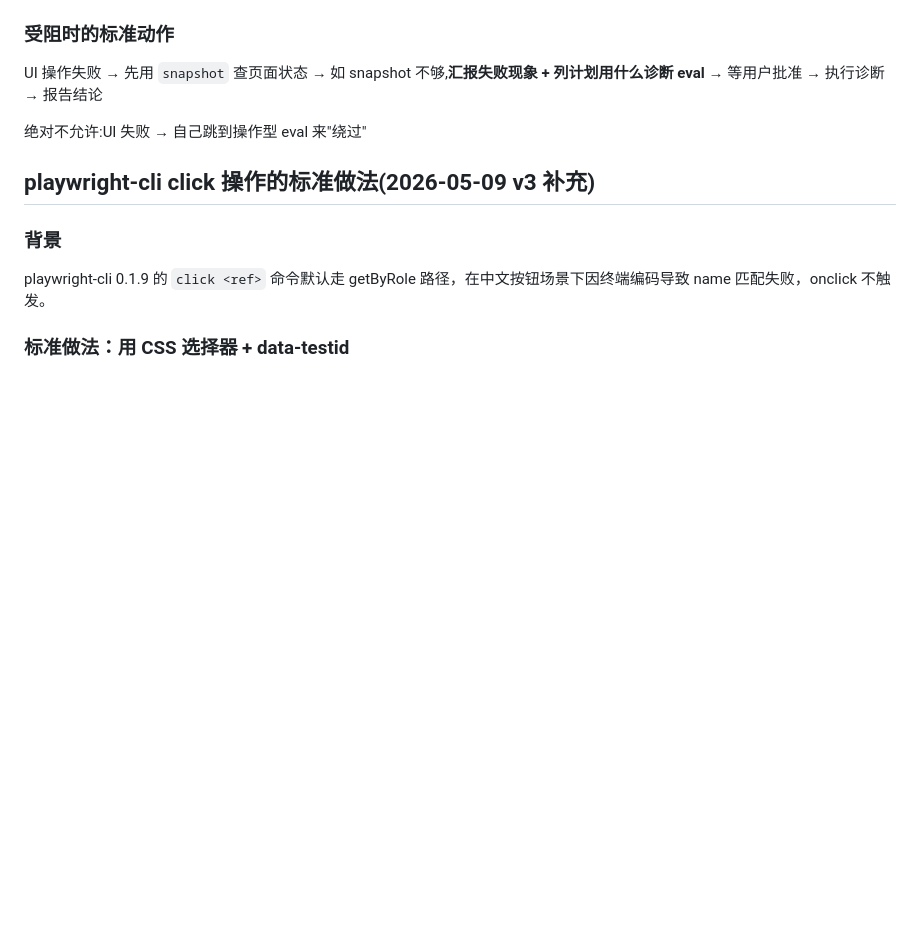
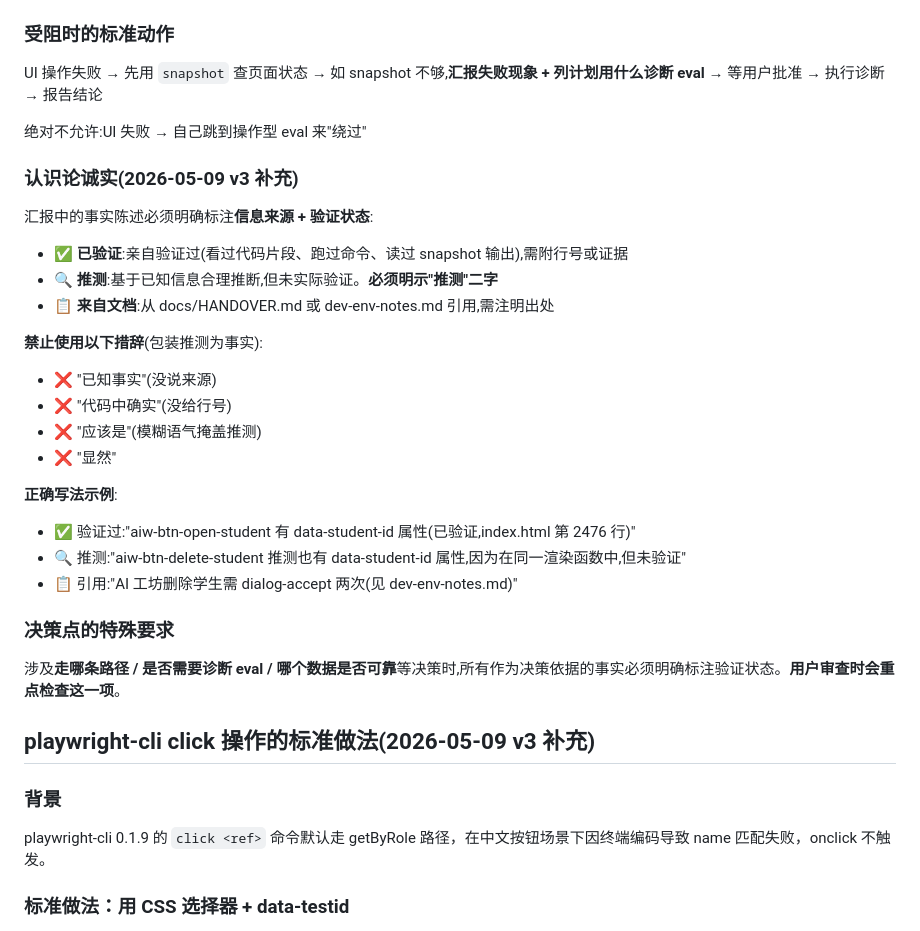
Before and after one commit to gtmzsm1-dot/weiduo-education, a Markdown page: docs/dev-env-notes.md, the part around the change. GitHub-like rendering; blank space fills up the shorter version.

Commit message:
docs: add epistemic honesty clause to compliance rules

```diff
--- a/docs/dev-env-notes.md
+++ b/docs/dev-env-notes.md
@@ -91,6 +91,31 @@ UI 操作失败 → 先用 `snapshot` 查页面状态 → 如 snapshot 不够,**
 
 绝对不允许:UI 失败 → 自己跳到操作型 eval 来"绕过"
 
+### 认识论诚实(2026-05-09 v3 补充)
+
+汇报中的事实陈述必须明确标注**信息来源 + 验证状态**:
+
+- ✅ **已验证**:亲自验证过(看过代码片段、跑过命令、读过 snapshot 输出),需附行号或证据
+- 🔍 **推测**:基于已知信息合理推断,但未实际验证。**必须明示"推测"二字**
+- 📋 **来自文档**:从 docs/HANDOVER.md 或 dev-env-notes.md 引用,需注明出处
+
+**禁止使用以下措辞**(包装推测为事实):
+
+- ❌ "已知事实"(没说来源)
+- ❌ "代码中确实"(没给行号)
+- ❌ "应该是"(模糊语气掩盖推测)
+- ❌ "显然"
+
+**正确写法示例**:
+
+- ✅ 验证过:"aiw-btn-open-student 有 data-student-id 属性(已验证,index.html 第 2476 行)"
+- 🔍 推测:"aiw-btn-delete-student 推测也有 data-student-id 属性,因为在同一渲染函数中,但未验证"
+- 📋 引用:"AI 工坊删除学生需 dialog-accept 两次(见 dev-env-notes.md)"
+
+### 决策点的特殊要求
+
+涉及**走哪条路径 / 是否需要诊断 eval / 哪个数据是否可靠**等决策时,所有作为决策依据的事实必须明确标注验证状态。**用户审查时会重点检查这一项**。
+
 ## playwright-cli click 操作的标准做法(2026-05-09 v3 补充)
 
 ### 背景
```
